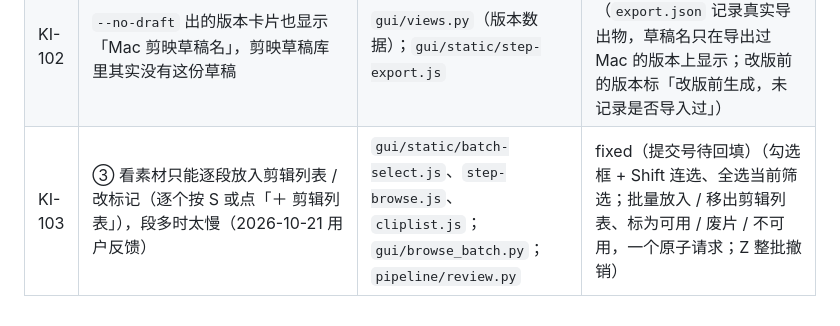
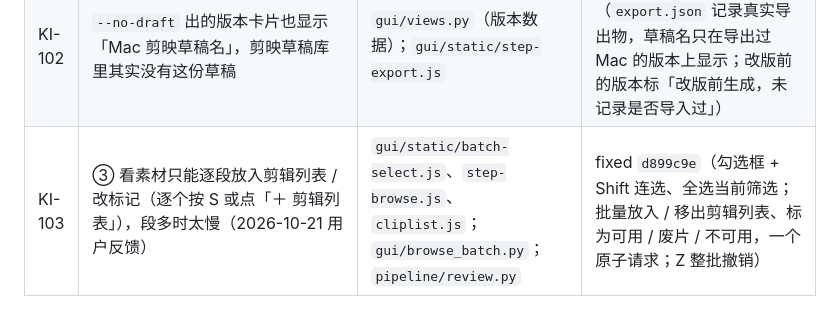
Before and after one commit to crystaldust/ai-precut, a Markdown page: docs/known-issues.md, the part around the change. Rendered like a GitHub page.

Commit message:
docs: backfill KI-103 commit hash (d899c9e)

```diff
--- a/docs/known-issues.md
+++ b/docs/known-issues.md
@@ -149,4 +149,4 @@
 | KI-100 | 事后标「不可用」不会让已落盘的产物失效：旧版本的 Windows zip、预览片、已进剪映草稿库的 Mac 草稿仍可打开 / 定位，界面也不提示（FR-11「所有版本均不出现」） | `gui/static/`（版本卡片）；`gui/server.py`（`/api/open target=export`） | fixed `1f63524` + `6d812f7`（版本卡片 `blocked` 标红并拦这一版 Windows 包的生成 / 在访达中显示；预览片仍可看、可对比；已进剪映草稿库的 Mac 草稿程序改不了，只提示） |
 | KI-101 | 未采用清单无法给出「因重复」原因：选段没有任何去重判断（只有话题未入选 / 超出话题预算 / 不在候选池），PRD FR-8 列的「重复」无数据来源 | `pipeline/select.py`（unused 生成处） | open（改选段算法，需另立项） |
 | KI-102 | `--no-draft` 出的版本卡片也显示「Mac 剪映草稿名」，剪映草稿库里其实没有这份草稿 | `gui/views.py`（版本数据）；`gui/static/step-export.js` | fixed `1f63524` + `6d812f7`（`export.json` 记录真实导出物，草稿名只在导出过 Mac 的版本上显示；改版前的版本标「改版前生成，未记录是否导入过」） |
-| KI-103 | ③ 看素材只能逐段放入剪辑列表 / 改标记（逐个按 S 或点「＋ 剪辑列表」），段多时太慢（2026-10-21 用户反馈） | `gui/static/batch-select.js`、`step-browse.js`、`cliplist.js`；`gui/browse_batch.py`；`pipeline/review.py` | fixed（提交号待回填）（勾选框 + Shift 连选、全选当前筛选；批量放入 / 移出剪辑列表、标为可用 / 废片 / 不可用，一个原子请求；Z 整批撤销） |
+| KI-103 | ③ 看素材只能逐段放入剪辑列表 / 改标记（逐个按 S 或点「＋ 剪辑列表」），段多时太慢（2026-10-21 用户反馈） | `gui/static/batch-select.js`、`step-browse.js`、`cliplist.js`；`gui/browse_batch.py`；`pipeline/review.py` | fixed `d899c9e`（勾选框 + Shift 连选、全选当前筛选；批量放入 / 移出剪辑列表、标为可用 / 废片 / 不可用，一个原子请求；Z 整批撤销） |
```
Also changed, not shown: 1 other file.
